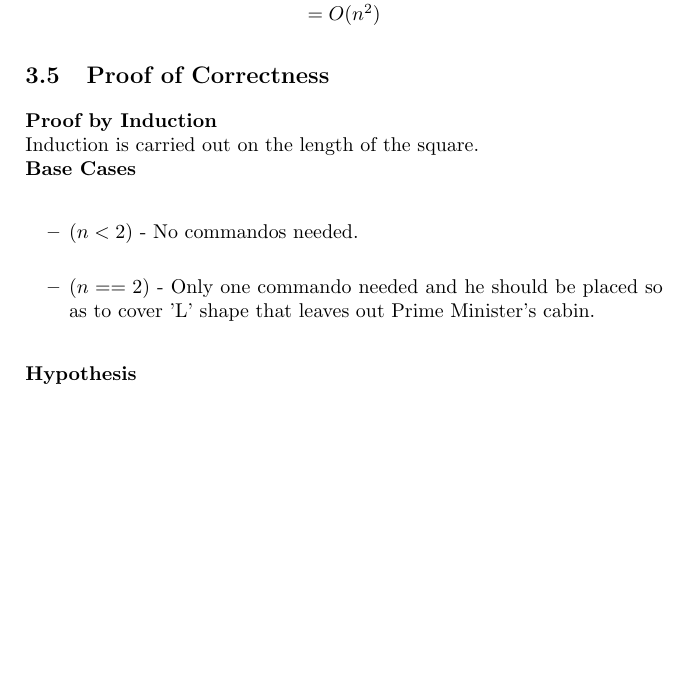
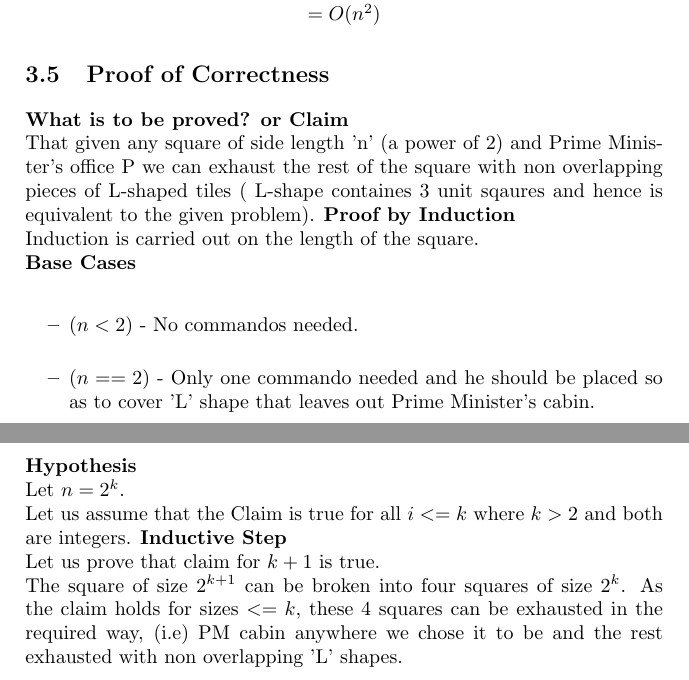
Before and after one commit to agarwalayush/algorithms, a LaTeX document (13180_13378.tex): part of page 6 of 6 before the commit and two parts of pages 6 and 7 of 7 after it, the two joined at a grey line, cut so that both start at the same text, the shorter picture padded with empty space. Compiled offline with pdfLaTeX.

Commit message:
3rd in progress

```diff
--- a/13180_13378.tex
+++ b/13180_13378.tex
@@ -149,6 +149,8 @@ $ = 4^{log(n)} + constant $ \\*
 $ = O(n^2) $ \\*
 \end{center}
 \subsection{Proof of Correctness}
+{\bf What is to be proved? or Claim \\*}
+That given any square of side length 'n' (a power of 2)  and Prime Minister's office P we can exhaust the rest of the square with non overlapping pieces of L-shaped tiles ( L-shape containes 3 unit sqaures and hence is equivalent to the given problem).
 {\bf Proof by Induction \\*}
 Induction is carried out on the length of the square. \\*
 {\bf Base Cases \\*}
@@ -157,6 +159,10 @@ Induction is carried out on the length of the square. \\*
 \item $(n==2)$ - Only one commando needed and he should be placed so as to cover 'L' shape that leaves out Prime Minister's cabin. \\*
 \end{itemize}
 {\bf Hypothesis \\*}
-
+Let $ n = 2^{k} $. \\*
+Let us assume that the Claim is true for all $i<=k$ where $k>2$ and both are integers.
+{\bf Inductive Step \\*}
+Let us prove that claim for $ k+1 $ is true. \\*
+The square of size $2^{k+1}$ can be broken into four squares of size $2^{k}$. As the claim holds for sizes $<=k$, these 4 squares can be exhausted in the required way, (i.e) PM cabin anywhere we chose it to be and the rest exhausted with non overlapping 'L' shapes.
 \end{itemize}
 \end{document}
```
Also changed, not shown: 13180_13378.pdf.
